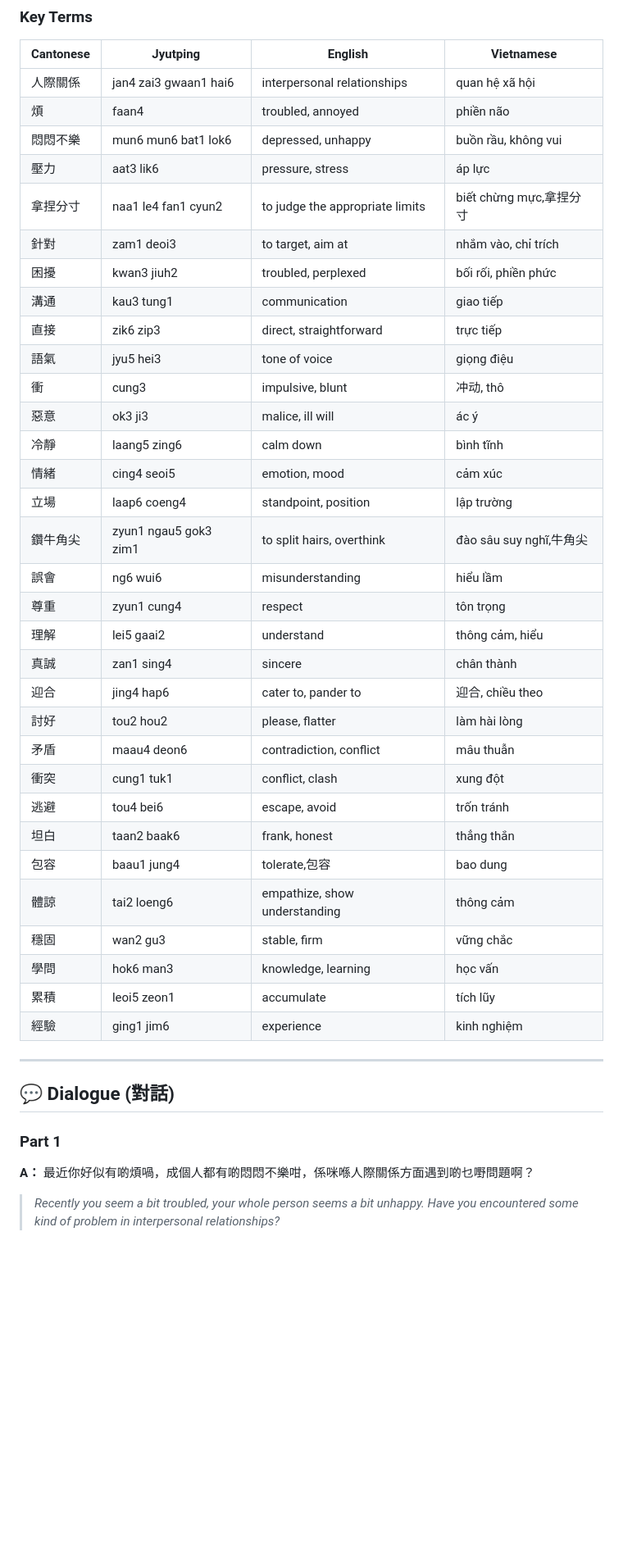
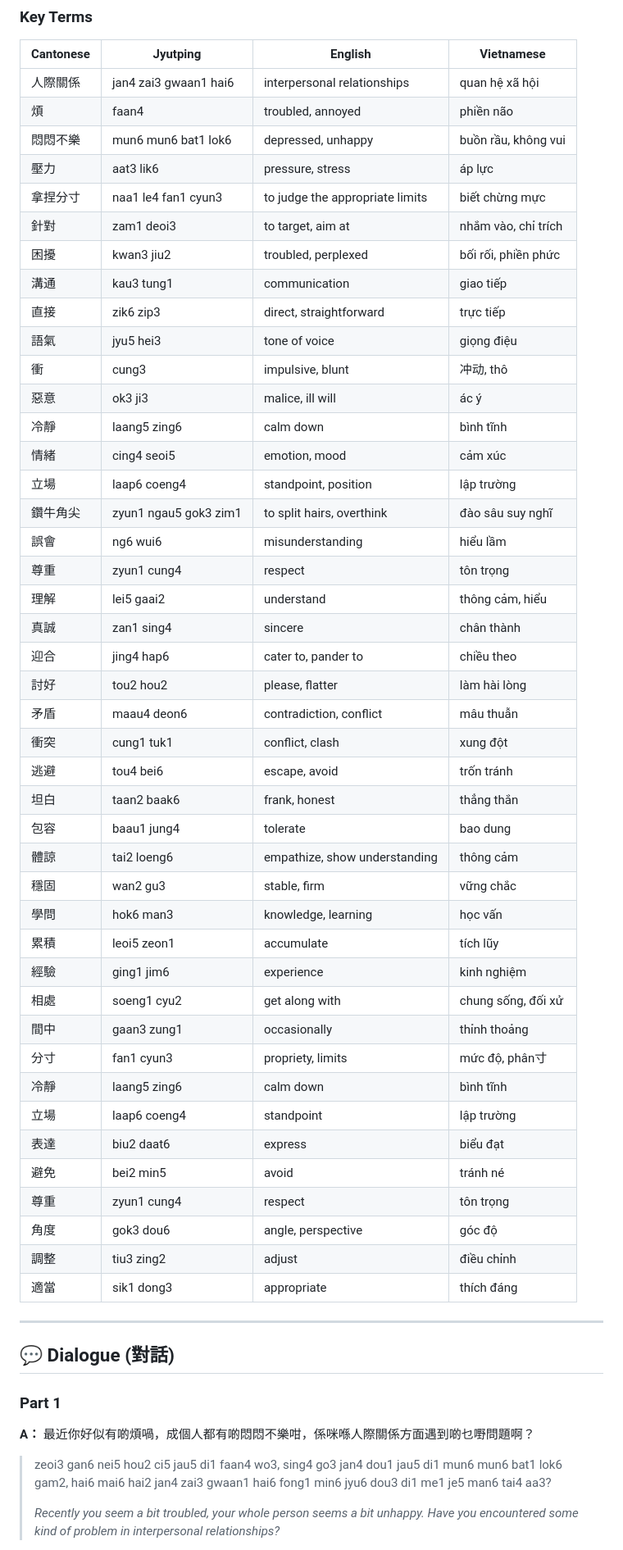
Before and after one commit to nana-learn/learn-cantonese, a Markdown page: lesson_8.md, the part around one of its changes. Shown at 82% size. Drawn GitHub-style; blank space fills up the shorter version.

```diff
--- a/lesson_8.md
+++ b/lesson_8.md
@@ -15,9 +15,9 @@
 | 煩 | faan4 | troubled, annoyed | phiền não |
 | 悶悶不樂 | mun6 mun6 bat1 lok6 | depressed, unhappy | buồn rầu, không vui |
 | 壓力 | aat3 lik6 | pressure, stress | áp lực |
-| 拿捏分寸 | naa1 le4 fan1 cyun2 | to judge the appropriate limits | biết chừng mực,拿捏分寸 |
+| 拿捏分寸 | naa1 le4 fan1 cyun3 | to judge the appropriate limits | biết chừng mực |
 | 針對 | zam1 deoi3 | to target, aim at | nhắm vào, chỉ trích |
-| 困擾 | kwan3 jiuh2 | troubled, perplexed | bối rối, phiền phức |
+| 困擾 | kwan3 jiu2 | troubled, perplexed | bối rối, phiền phức |
 | 溝通 | kau3 tung1 | communication | giao tiếp |
 | 直接 | zik6 zip3 | direct, straightforward | trực tiếp |
 | 語氣 | jyu5 hei3 | tone of voice | giọng điệu |
@@ -26,23 +26,34 @@
 | 冷靜 | laang5 zing6 | calm down | bình tĩnh |
 | 情緒 | cing4 seoi5 | emotion, mood | cảm xúc |
 | 立場 | laap6 coeng4 | standpoint, position | lập trường |
-| 鑽牛角尖 | zyun1 ngau5 gok3 zim1 | to split hairs, overthink | đào sâu suy nghĩ,牛角尖 |
+| 鑽牛角尖 | zyun1 ngau5 gok3 zim1 | to split hairs, overthink | đào sâu suy nghĩ |
 | 誤會 | ng6 wui6 | misunderstanding | hiểu lầm |
 | 尊重 | zyun1 cung4 | respect | tôn trọng |
 | 理解 | lei5 gaai2 | understand | thông cảm, hiểu |
 | 真誠 | zan1 sing4 | sincere | chân thành |
-| 迎合 | jing4 hap6 | cater to, pander to |迎合, chiều theo |
+| 迎合 | jing4 hap6 | cater to, pander to | chiều theo |
 | 討好 | tou2 hou2 | please, flatter | làm hài lòng |
 | 矛盾 | maau4 deon6 | contradiction, conflict | mâu thuẫn |
 | 衝突 | cung1 tuk1 | conflict, clash | xung đột |
 | 逃避 | tou4 bei6 | escape, avoid | trốn tránh |
 | 坦白 | taan2 baak6 | frank, honest | thẳng thắn |
-| 包容 | baau1 jung4 | tolerate,包容 | bao dung |
+| 包容 | baau1 jung4 | tolerate | bao dung |
 | 體諒 | tai2 loeng6 | empathize, show understanding | thông cảm |
 | 穩固 | wan2 gu3 | stable, firm | vững chắc |
 | 學問 | hok6 man3 | knowledge, learning | học vấn |
 | 累積 | leoi5 zeon1 | accumulate | tích lũy |
 | 經驗 | ging1 jim6 | experience | kinh nghiệm |
+| 相處 | soeng1 cyu2 | get along with | chung sống, đối xử |
+| 間中 | gaan3 zung1 | occasionally | thỉnh thoảng |
+| 分寸 | fan1 cyun3 | propriety, limits | mức độ, phân寸 |
+| 冷靜 | laang5 zing6 | calm down | bình tĩnh |
+| 立場 | laap6 coeng4 | standpoint | lập trường |
+| 表達 | biu2 daat6 | express | biểu đạt |
+| 避免 | bei2 min5 | avoid | tránh né |
+| 尊重 | zyun1 cung4 | respect | tôn trọng |
+| 角度 | gok3 dou6 | angle, perspective | góc độ |
+| 調整 | tiu3 zing2 | adjust | điều chỉnh |
+| 適當 | sik1 dong3 | appropriate | thích đáng |
 
 ---
 
@@ -52,6 +63,8 @@
 
 **A：** 最近你好似有啲煩喎，成個人都有啲悶悶不樂咁，係咪喺人際關係方面遇到啲乜嘢問題啊？
 
+> zeoi3 gan6 nei5 hou2 ci5 jau5 di1 faan4 wo3, sing4 go3 jan4 dou1 jau5 di1 mun6 mun6 bat1 lok6 gam2, hai6 mai6 hai2 jan4 zai3 gwaan1 hai6 fong1 min6 jyu6 dou3 di1 me1 je5 man6 tai4 aa3?
+>
 > *Recently you seem a bit troubled, your whole person seems a bit unhappy. Have you encountered some kind of problem in interpersonal relationships?*
 
 **B：** 係啊，最近同啲同事相處嗰陣，間中都會覺得有啲壓力，都唔係好知道點樣先可以拿捏好分寸，驚講多錯多。
```
Also changed, not shown: other parts of lesson_8.md (+54 -28 lines).
